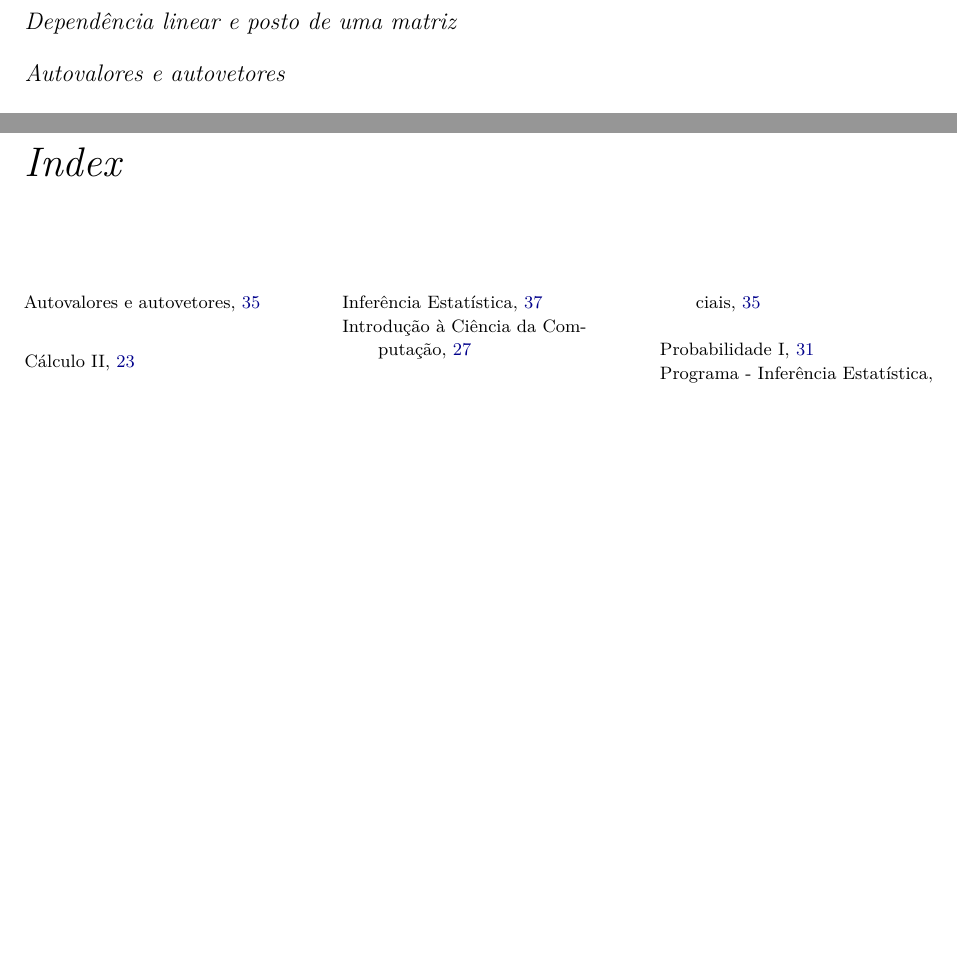
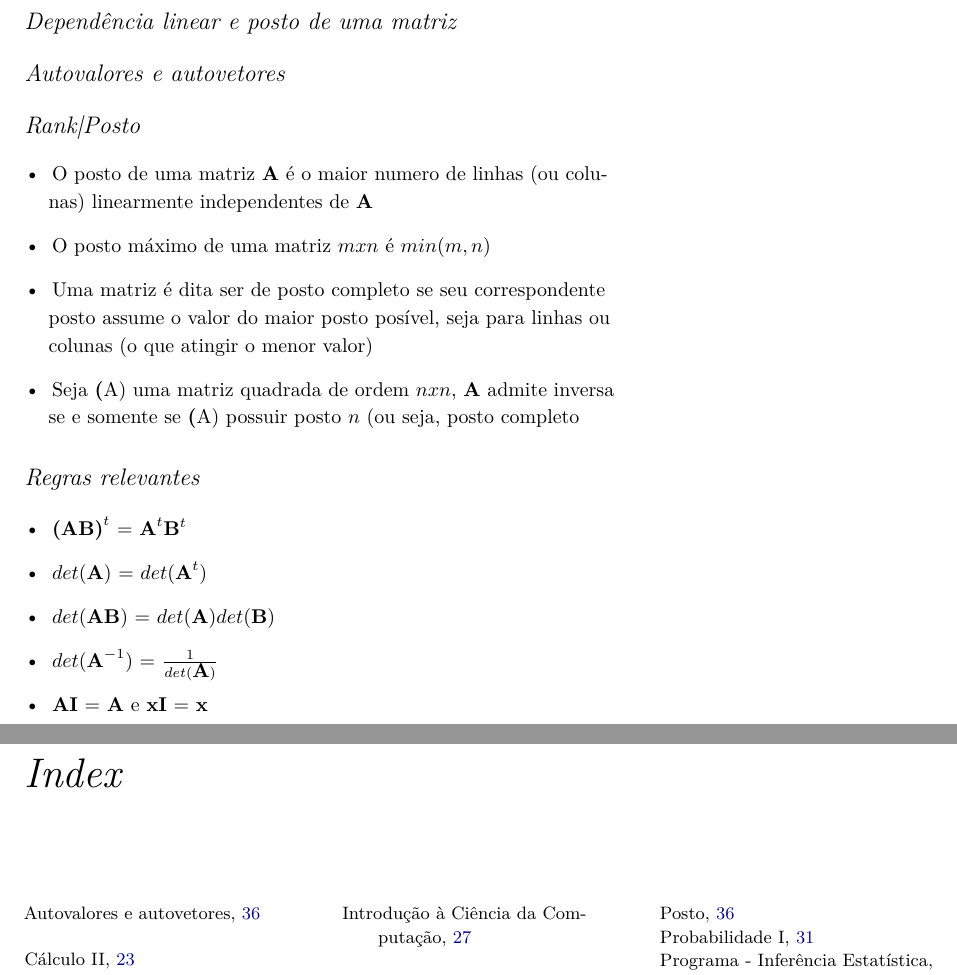
Before and after one commit to jhonatancasale/graduation-pool, a LaTeX book (core_notes/core_notes.tex, which reads core_notes/disciplines/period_3/matrices_for_applied_statistics.tex): two parts of pages 35 and 53 of 53 before the commit and two parts of pages 36 and 53 of 53 after it, joined at a grey line, cut so that both start at the same text, the shorter picture padded with empty space. Compiled offline with XeLaTeX; a LaTeX package or settings file that is missing is left out.

Commit message:
Update content about this discipline

```diff
--- a/core_notes/core_notes.tex
+++ b/core_notes/core_notes.tex
@@ -128,6 +128,14 @@
 \newcommand{\docmsg}[2]{\bigskip\begin{fullwidth}\noindent\ttfamily#1\end{fullwidth}\medskip\par\noindent#2}
 \newcommand{\docfilehook}[2]{\texttt{#1}\index{file hooks!#2}\index{#1@\texttt{#1}}}
 \newcommand{\doccounter}[1]{\texttt{#1}\index{#1 counter@\texttt{#1} counter}}
+
+% customized commands
+\newcommand{\ma}[1]{\textbf{#1}}
+\newcommand{\mat}[1]{$\textbf{#1}^{t}$}
+\newcommand{\mai}[1]{$\textbf{#1}^{-1}$}
+\newcommand{\deter}[1]{$det($#1$)$}
+\newcommand{\inv}[1]{$\frac{1}{#1}$}
+\newcommand{\invdet}[1]{$\frac{1}{det(#1)}$}
 
 \usepackage{makeidx} % Used to generate the index
 \makeindex % Generate the index which is printed at the end of the document
--- a/core_notes/disciplines/period_3/matrices_for_applied_statistics.tex
+++ b/core_notes/disciplines/period_3/matrices_for_applied_statistics.tex
@@ -56,3 +56,207 @@
 \section{Autovalores e autovetores}
 \label{sec:matrices_eigen}\index{Autovalores e autovetores}
 %% TODO
+
+%%%%%%%%%%%%%%%%%%%%%%%%%%%%%%%%%%%%%%%%%%%%%%%%%%%%%%%%%%%%%%%%%%%%%%%%%%%%%%%
+\section{Rank|Posto}\label{sec:rank}\index{Posto}
+\begin{itemize}
+  \item {O posto de uma matriz \ma{A} é o maior numero de linhas (ou
+    colunas) linearmente independentes de \ma{A}}
+  \item {O posto máximo de uma matriz $mxn$ é $min(m, n)$}
+  \item {Uma matriz é dita ser de posto completo se seu correspondente posto
+    assume o valor do maior posto posível, seja para linhas ou colunas (o que
+   atingir o menor valor)}
+ \item {Seja \ma(A) uma matriz quadrada de ordem $nxn$, \ma{A} admite
+   inversa se e somente se \ma(A) possuir posto $n$ (ou seja, posto completo}
+\end{itemize}
+
+%%%%%%%%%%%%%%%%%%%%%%%%%%%%%%%%%%%%%%%%%%%%%%%%%%%%%%%%%%%%%%%%%%%%%%%%%%%%%%%
+\section{Regras relevantes}
+\begin{itemize}
+  \item {\mat{(AB)} = \mat{A}\mat{B}}
+  \item {\deter{\ma{A}} = \deter{\mat{A}}}
+  \item {\deter{\ma{AB}} = \deter{\ma{A}}\deter{\ma{B}}}
+  \item {\deter{\mai{A}} = \invdet{\ma{A}}}
+  \item {\ma{AI} = \ma{A} e \ma{xI} = \ma{x}}
+\end{itemize}
+
+
+%%%%%%%%%%%%%%%%%%%%%%%%%%%%%%%%%%%%%%%%%%%%%%%%%%%%%%%%%%%%%%%%%%%%%%%%%%%%%%%
+
+
+%%%%%%%%%%%%%%%%%%%%%%%%%%%%%%%%%%%%%%%%%%%%%%%%%%%%%%%%%%%%%%%%%%%%%%%%%%%%%%%
+
+
+%%%%%%%%%%%%%%%%%%%%%%%%%%%%%%%%%%%%%%%%%%%%%%%%%%%%%%%%%%%%%%%%%%%%%%%%%%%%%%%
+
+
+
+%%%%%%%%%%%%%%%%%%%%%%%%%%%%%%%%%%%%%%%%%%%%%%%%%%%%%%%%%%%%%%%%%%%%%%%%%%%%%%%
+
+
+
+
+
+%%%%%%%%%%%%%%%%%%%%%%%%%%%%%%%%%%%%%%%%%%%%%%%%%%%%%%%%%%%%%%%%%%%%%%%%%%%%%%%
+
+
+
+
+
+%%%%%%%%%%%%%%%%%%%%%%%%%%%%%%%%%%%%%%%%%%%%%%%%%%%%%%%%%%%%%%%%%%%%%%%%%%%%%%%
+
+
+
+
+
+%%%%%%%%%%%%%%%%%%%%%%%%%%%%%%%%%%%%%%%%%%%%%%%%%%%%%%%%%%%%%%%%%%%%%%%%%%%%%%%
+
+
+
+
+
+%%%%%%%%%%%%%%%%%%%%%%%%%%%%%%%%%%%%%%%%%%%%%%%%%%%%%%%%%%%%%%%%%%%%%%%%%%%%%%%
+
+
+
+
+
+%%%%%%%%%%%%%%%%%%%%%%%%%%%%%%%%%%%%%%%%%%%%%%%%%%%%%%%%%%%%%%%%%%%%%%%%%%%%%%%
+
+
+
+
+
+%%%%%%%%%%%%%%%%%%%%%%%%%%%%%%%%%%%%%%%%%%%%%%%%%%%%%%%%%%%%%%%%%%%%%%%%%%%%%%%
+
+
+
+
+
+%%%%%%%%%%%%%%%%%%%%%%%%%%%%%%%%%%%%%%%%%%%%%%%%%%%%%%%%%%%%%%%%%%%%%%%%%%%%%%%
+
+
+
+
+
+%%%%%%%%%%%%%%%%%%%%%%%%%%%%%%%%%%%%%%%%%%%%%%%%%%%%%%%%%%%%%%%%%%%%%%%%%%%%%%%
+
+
+
+
+
+%%%%%%%%%%%%%%%%%%%%%%%%%%%%%%%%%%%%%%%%%%%%%%%%%%%%%%%%%%%%%%%%%%%%%%%%%%%%%%%
+
+
+
+
+
+%%%%%%%%%%%%%%%%%%%%%%%%%%%%%%%%%%%%%%%%%%%%%%%%%%%%%%%%%%%%%%%%%%%%%%%%%%%%%%%
+
+
+
+
+
+%%%%%%%%%%%%%%%%%%%%%%%%%%%%%%%%%%%%%%%%%%%%%%%%%%%%%%%%%%%%%%%%%%%%%%%%%%%%%%%
+
+
+
+
+
+%%%%%%%%%%%%%%%%%%%%%%%%%%%%%%%%%%%%%%%%%%%%%%%%%%%%%%%%%%%%%%%%%%%%%%%%%%%%%%%
+
+
+
+
+
+%%%%%%%%%%%%%%%%%%%%%%%%%%%%%%%%%%%%%%%%%%%%%%%%%%%%%%%%%%%%%%%%%%%%%%%%%%%%%%%
+
+
+
+
+
+%%%%%%%%%%%%%%%%%%%%%%%%%%%%%%%%%%%%%%%%%%%%%%%%%%%%%%%%%%%%%%%%%%%%%%%%%%%%%%%
+
+
+
+
+
+%%%%%%%%%%%%%%%%%%%%%%%%%%%%%%%%%%%%%%%%%%%%%%%%%%%%%%%%%%%%%%%%%%%%%%%%%%%%%%%
+
+
+
+
+
+%%%%%%%%%%%%%%%%%%%%%%%%%%%%%%%%%%%%%%%%%%%%%%%%%%%%%%%%%%%%%%%%%%%%%%%%%%%%%%%
+
+
+
+
+
+%%%%%%%%%%%%%%%%%%%%%%%%%%%%%%%%%%%%%%%%%%%%%%%%%%%%%%%%%%%%%%%%%%%%%%%%%%%%%%%
+
+
+
+
+
+%%%%%%%%%%%%%%%%%%%%%%%%%%%%%%%%%%%%%%%%%%%%%%%%%%%%%%%%%%%%%%%%%%%%%%%%%%%%%%%
+
+
+
+
+
+%%%%%%%%%%%%%%%%%%%%%%%%%%%%%%%%%%%%%%%%%%%%%%%%%%%%%%%%%%%%%%%%%%%%%%%%%%%%%%%
+
+
+
+
+
+%%%%%%%%%%%%%%%%%%%%%%%%%%%%%%%%%%%%%%%%%%%%%%%%%%%%%%%%%%%%%%%%%%%%%%%%%%%%%%%
+
+
+
+
+
+%%%%%%%%%%%%%%%%%%%%%%%%%%%%%%%%%%%%%%%%%%%%%%%%%%%%%%%%%%%%%%%%%%%%%%%%%%%%%%%
+
+
+
+
+
+%%%%%%%%%%%%%%%%%%%%%%%%%%%%%%%%%%%%%%%%%%%%%%%%%%%%%%%%%%%%%%%%%%%%%%%%%%%%%%%
+
+
+
+
+
+%%%%%%%%%%%%%%%%%%%%%%%%%%%%%%%%%%%%%%%%%%%%%%%%%%%%%%%%%%%%%%%%%%%%%%%%%%%%%%%
+
+
+
+
+
+%%%%%%%%%%%%%%%%%%%%%%%%%%%%%%%%%%%%%%%%%%%%%%%%%%%%%%%%%%%%%%%%%%%%%%%%%%%%%%%
+
+
+
+
+
+%%%%%%%%%%%%%%%%%%%%%%%%%%%%%%%%%%%%%%%%%%%%%%%%%%%%%%%%%%%%%%%%%%%%%%%%%%%%%%%
+
+
+
+
+
+%%%%%%%%%%%%%%%%%%%%%%%%%%%%%%%%%%%%%%%%%%%%%%%%%%%%%%%%%%%%%%%%%%%%%%%%%%%%%%%
+
+
+
+
+
+%%%%%%%%%%%%%%%%%%%%%%%%%%%%%%%%%%%%%%%%%%%%%%%%%%%%%%%%%%%%%%%%%%%%%%%%%%%%%%%
+
+
+
+
+
+%%%%%%%%%%%%%%%%%%%%%%%%%%%%%%%%%%%%%%%%%%%%%%%%%%%%%%%%%%%%%%%%%%%%%%%%%%%%%%%
```
Also changed, not shown: core_notes/core_notes.pdf.
